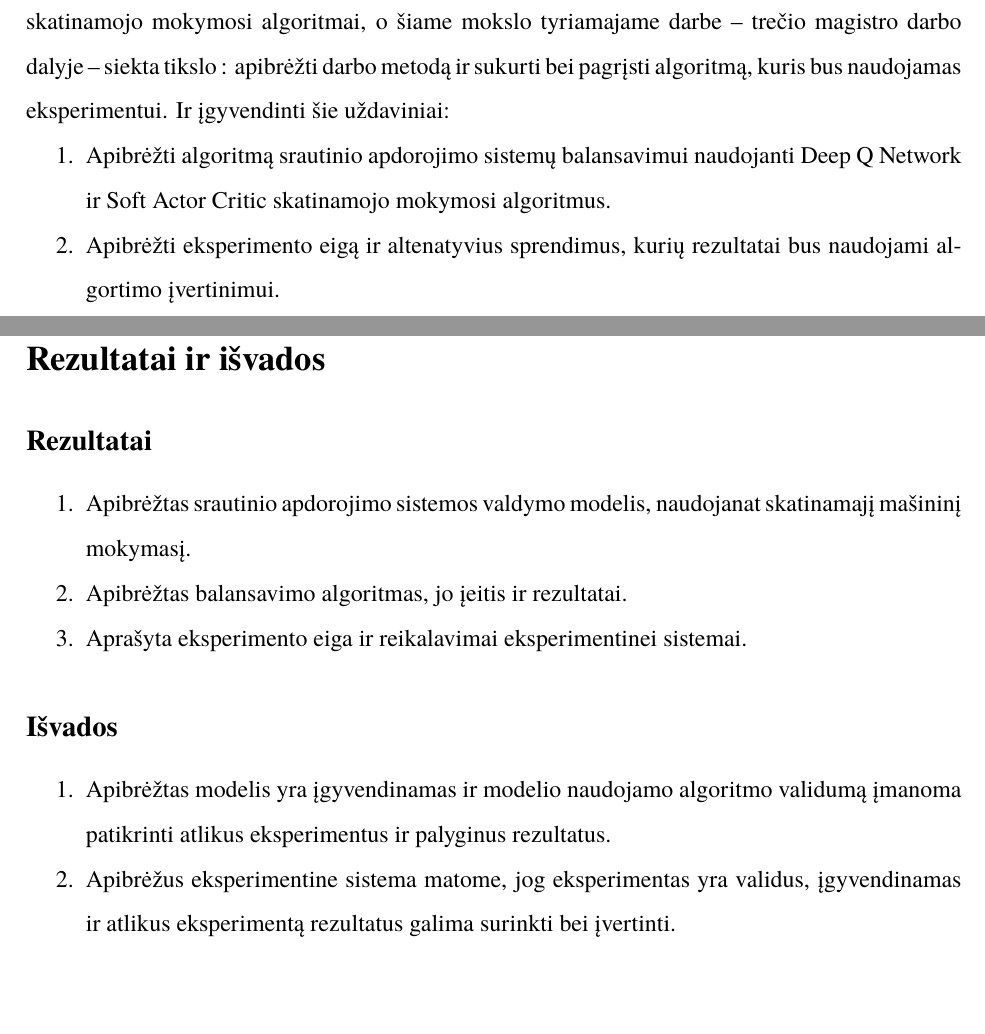
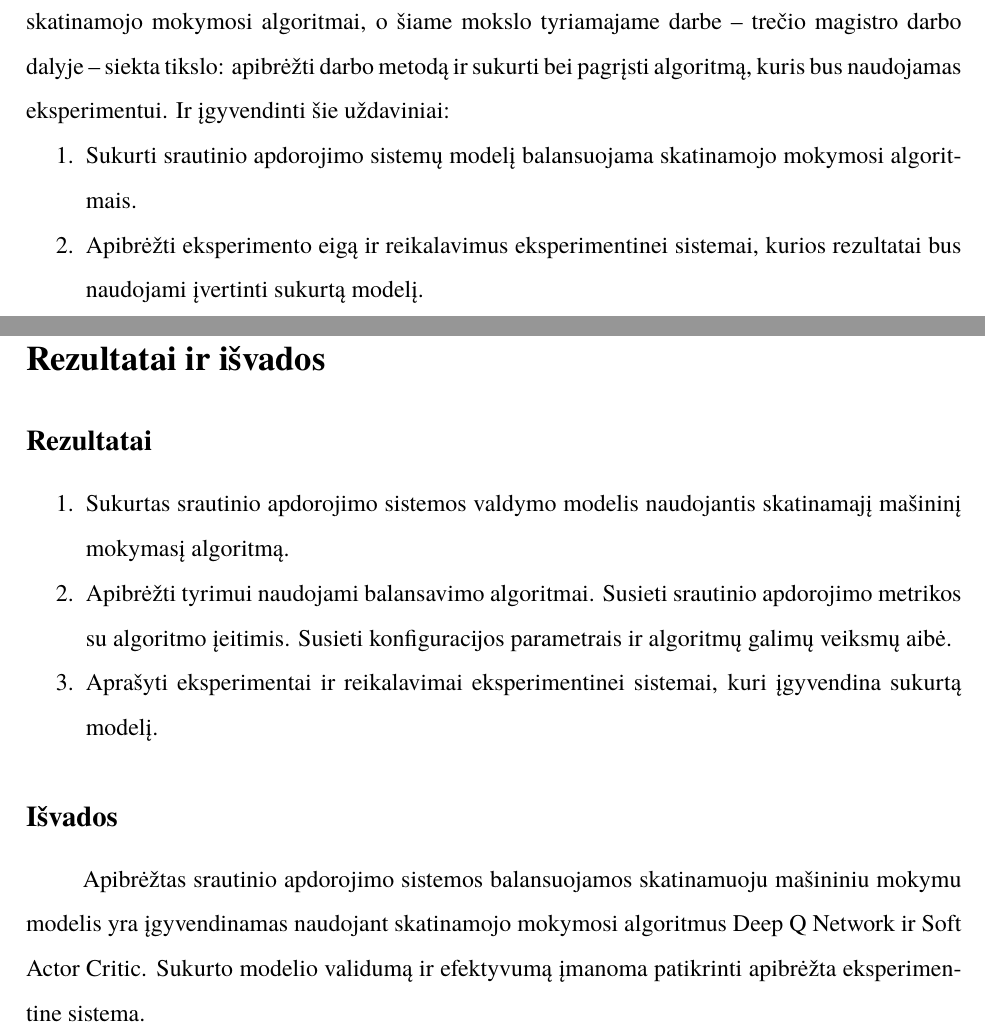
Before and after one commit to vzilinas/magistras, a LaTeX document (MTDIII/bakalaurinis.tex): two parts of pages 5 and 18 of 20, joined at a grey line, cut so that both start at the same text, the shorter picture padded with empty space. Compiled offline with XeLaTeX; a missing font is replaced by an installed copy or a similar font.

Commit message:
Modified results

```diff
--- a/MTDIII/bakalaurinis.tex
+++ b/MTDIII/bakalaurinis.tex
@@ -69,10 +69,10 @@ Magistro darbo uždaviniai:
     \item Sukurti eksperimentinį sprendimą su pasirinktu algoritmu ir atlikti eksperimentus.
     \item Palyginti eksperimento rezultatus su alternatyvomis – „Heron“ su standartine konfigūracija bei „Heron“ balansavimas pritaikius REINFORCE algoritmą.
 \end{enumerate}
-Antroje magistro darbo dalyje atlikta literatūros analizė, sudarytas balansavimo modelis ir parinkti skatinamojo mokymosi algoritmai, o šiame mokslo tyriamajame darbe – trečio magistro darbo dalyje – siekta tikslo : apibrėžti darbo metodą ir sukurti bei pagrįsti algoritmą, kuris bus naudojamas eksperimentui. Ir įgyvendinti šie uždaviniai:
+Antroje magistro darbo dalyje atlikta literatūros analizė, sudarytas balansavimo modelis ir parinkti skatinamojo mokymosi algoritmai, o šiame mokslo tyriamajame darbe – trečio magistro darbo dalyje – siekta tikslo: apibrėžti darbo metodą ir sukurti bei pagrįsti algoritmą, kuris bus naudojamas eksperimentui. Ir įgyvendinti šie uždaviniai:
 \begin{enumerate}
-    \item Apibrėžti algoritmą srautinio apdorojimo sistemų balansavimui naudojanti Deep Q Network ir Soft Actor Critic skatinamojo mokymosi algoritmus.
-    \item Apibrėžti eksperimento eigą ir altenatyvius sprendimus, kurių rezultatai bus naudojami algortimo įvertinimui.
+    \item Sukurti srautinio apdorojimo sistemų modelį balansuojama skatinamojo mokymosi algoritmais.
+    \item Apibrėžti eksperimento eigą ir reikalavimus eksperimentinei sistemai, kurios rezultatai bus naudojami įvertinti sukurtą modelį.
 \end{enumerate}
 
 \section{Srautinės duomenų apdrojimo sistemos, valdomos mašininiu mokymusi, modelis}
@@ -351,15 +351,12 @@ Taigi iš viso magistro darbe planuojama atlikti 8 eksperimentus, kurių bendra
 
 \subsection*{Rezultatai}
 \begin{enumerate}
-    \item Apibrėžtas srautinio apdorojimo sistemos valdymo modelis, naudojanat skatinamajį mašininį mokymasį.
-    \item Apibrėžtas balansavimo algoritmas, jo įeitis ir rezultatai.
-    \item Aprašyta eksperimento eiga ir reikalavimai eksperimentinei sistemai.
+    \item Sukurtas srautinio apdorojimo sistemos valdymo modelis naudojantis skatinamajį mašininį mokymasį algoritmą.
+    \item Apibrėžti tyrimui naudojami balansavimo algoritmai. Susieti srautinio apdorojimo metrikos su algoritmo įeitimis. Susieti konfiguracijos parametrais ir algoritmų galimų veiksmų aibė.
+    \item Aprašyti eksperimentai ir reikalavimai eksperimentinei sistemai, kuri įgyvendina sukurtą modelį.
 \end{enumerate}
 \subsection*{Išvados}
-\begin{enumerate}
-    \item Apibrėžtas modelis yra įgyvendinamas ir modelio naudojamo algoritmo validumą įmanoma patikrinti atlikus eksperimentus ir palyginus rezultatus.
-    \item Apibrėžus eksperimentine sistema matome, jog eksperimentas yra validus, įgyvendinamas ir atlikus eksperimentą rezultatus galima surinkti bei įvertinti.
-\end{enumerate}
+    Apibrėžtas srautinio apdorojimo sistemos balansuojamos skatinamuoju mašininiu mokymu modelis yra įgyvendinamas naudojant skatinamojo mokymosi algoritmus Deep Q Network ir Soft Actor Critic. Sukurto modelio validumą ir efektyvumą įmanoma patikrinti apibrėžta eksperimentine sistema.
 \printbibliography[heading=bibintoc]
 
 \end{document}
```
Also changed, not shown: MTDIII/bakalaurinis.pdf.
